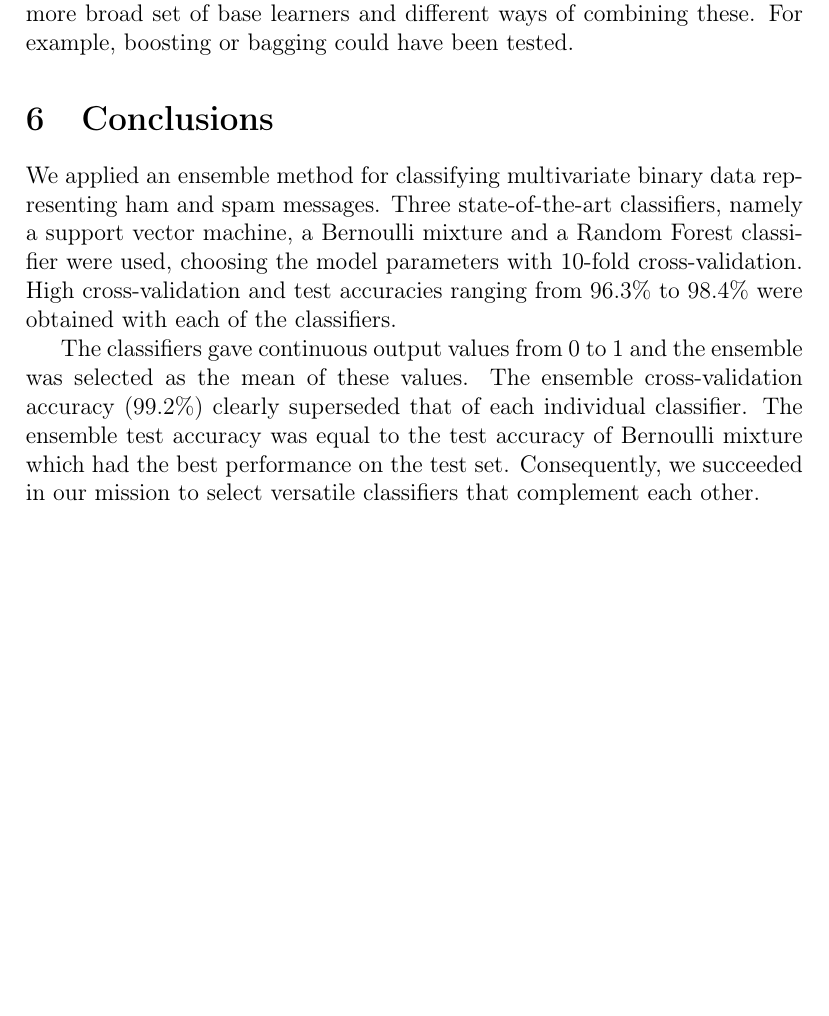
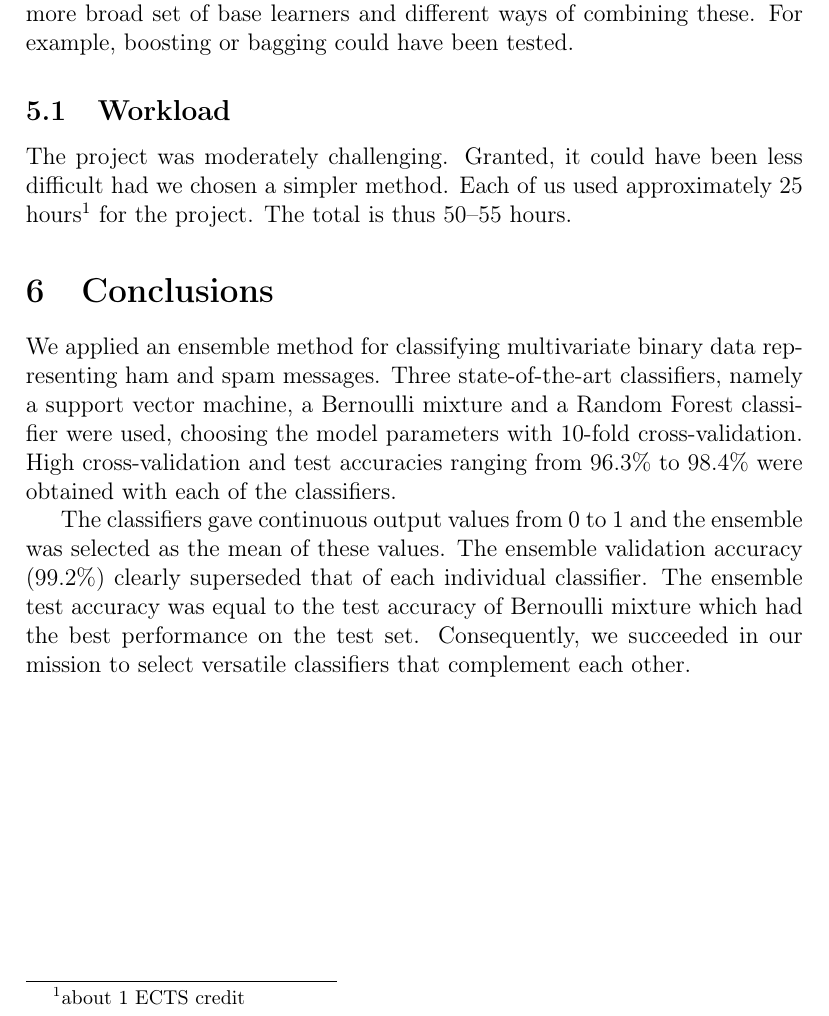
Before and after one commit to dancek/Machine-Learning-project, a LaTeX document (report/main.tex, which reads report/Discussion.tex): part of page 11 of 12, cut so that both start at the same text, the shorter picture padded with empty space. Compiled offline with pdfLaTeX.

Commit message:
additions and corrections to Discussion

```diff
--- a/report/Discussion.tex
+++ b/report/Discussion.tex
@@ -29,6 +29,10 @@ Another ways to improve the classification could have been to try out a
 more broad set of base learners and different ways of combining these.
 For example, boosting or bagging could have been tested.
 
+\subsection{Workload}
+
+The project was moderately challenging. Granted, it could have been less difficult had we chosen a simpler method. Each of us used approximately 25 hours\footnote{about 1 ECTS credit} for the project. The total is thus 50--55 hours.
+
 \section{Conclusions}
 
 We applied an ensemble method for classifying multivariate binary data
@@ -40,7 +44,7 @@ $96.3 \%$ to $98.4 \%$ were obtained with each of the classifiers.
 
 The classifiers gave continuous output values from 0 to 1 and the
 ensemble was selected as the mean of these values. The ensemble
-cross-validation accuracy ($99.2 \%$) clearly superseded that of each
+validation accuracy ($99.2 \%$) clearly superseded that of each
 individual classifier. The ensemble test accuracy was equal to the test
 accuracy of Bernoulli mixture which had the best performance on the test
 set. Consequently, we succeeded in our mission to select versatile
```
